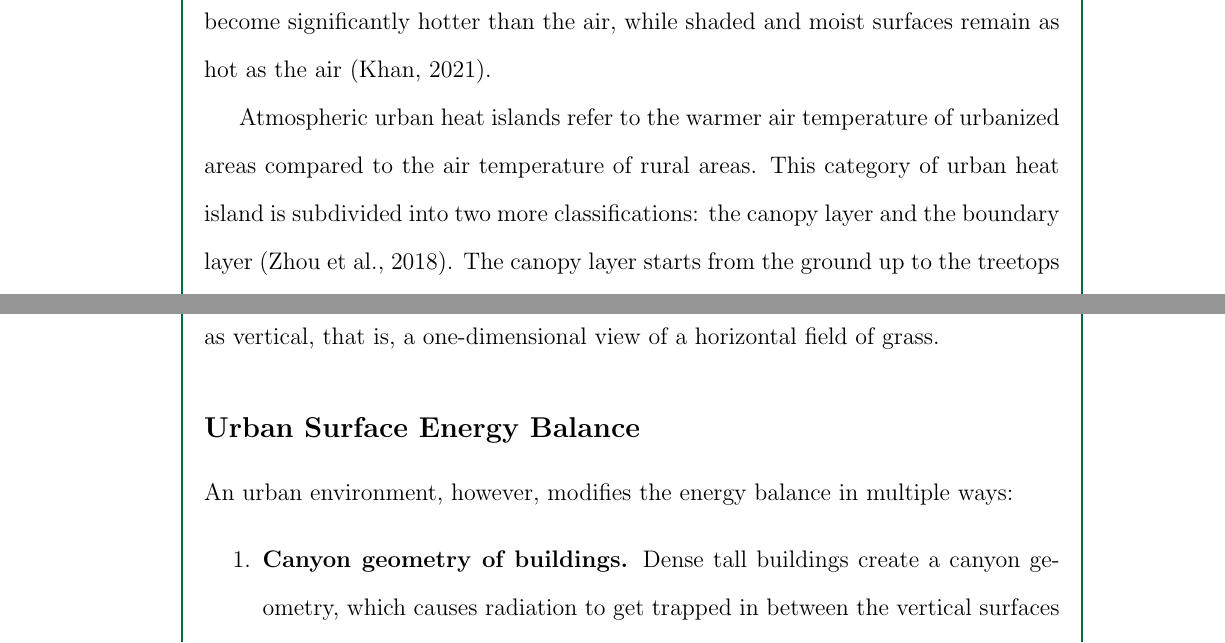
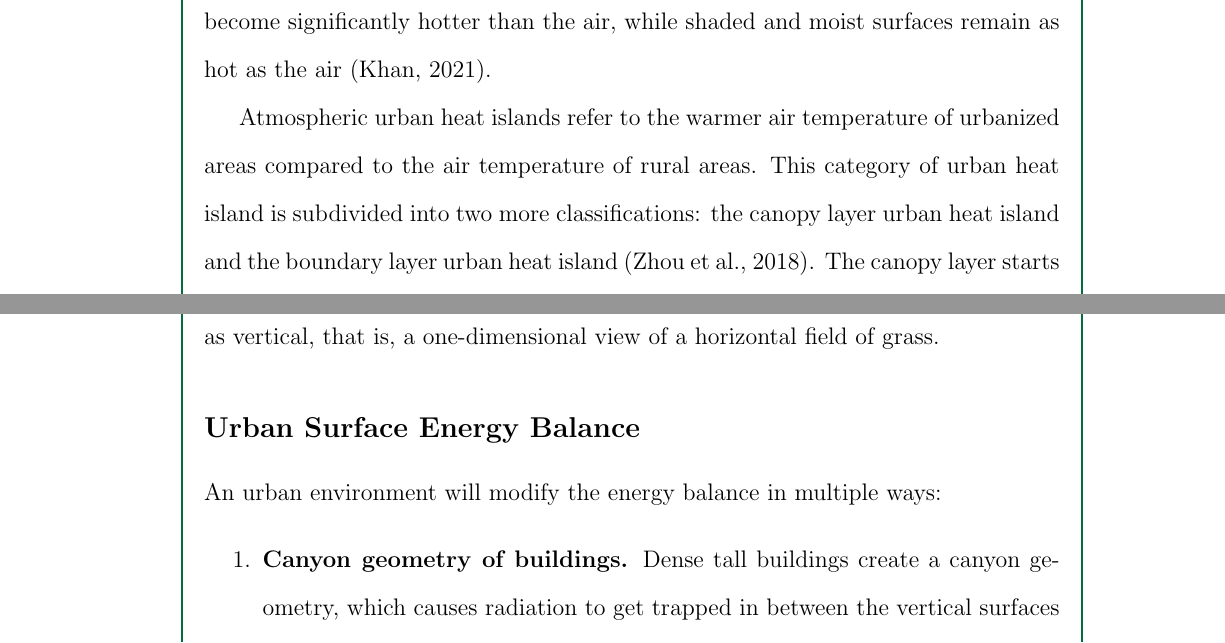
Before and after one commit to ericson-domingo-ug/thesis-latex, a LaTeX thesis (thesis.tex, which reads body/theory.tex): two parts of pages 10 and 14 of 21, joined at a grey line, cut so that both start at the same text. Compiled offline with pdfLaTeX.

Commit message:
Correct term used

```diff
--- a/body/theory.tex
+++ b/body/theory.tex
@@ -16,7 +16,7 @@
 
 	Atmospheric urban heat islands refer to the warmer air temperature of urbanized areas compared to the air temperature of rural areas.
 	This category of urban heat island is subdivided into two more classifications:
-	the canopy layer and the boundary layer (\cite{Zhou2018}).
+	the canopy layer urban heat island and the boundary layer urban heat island (\cite{Zhou2018}).
 	The canopy layer starts from the ground up to the treetops and rooftops,
 	while the boundary starts from the treetops and rooftops and extends up until point where the urban area does not affect the atmosphere (\cite{Khan2021}).
 	Canopy temperatures are typically measured by sensors from meteorological stations or vehicles,
@@ -119,7 +119,7 @@
 
 	\subsection{Urban Surface Energy Balance}
 
-		An urban environment, however, modifies the energy balance in multiple ways:
+		An urban environment will modify the energy balance in multiple ways:
 		\begin{enumerate}
 			\item \textbf{Canyon geometry of buildings.}
 			Dense tall buildings create a canyon geometry,
```
